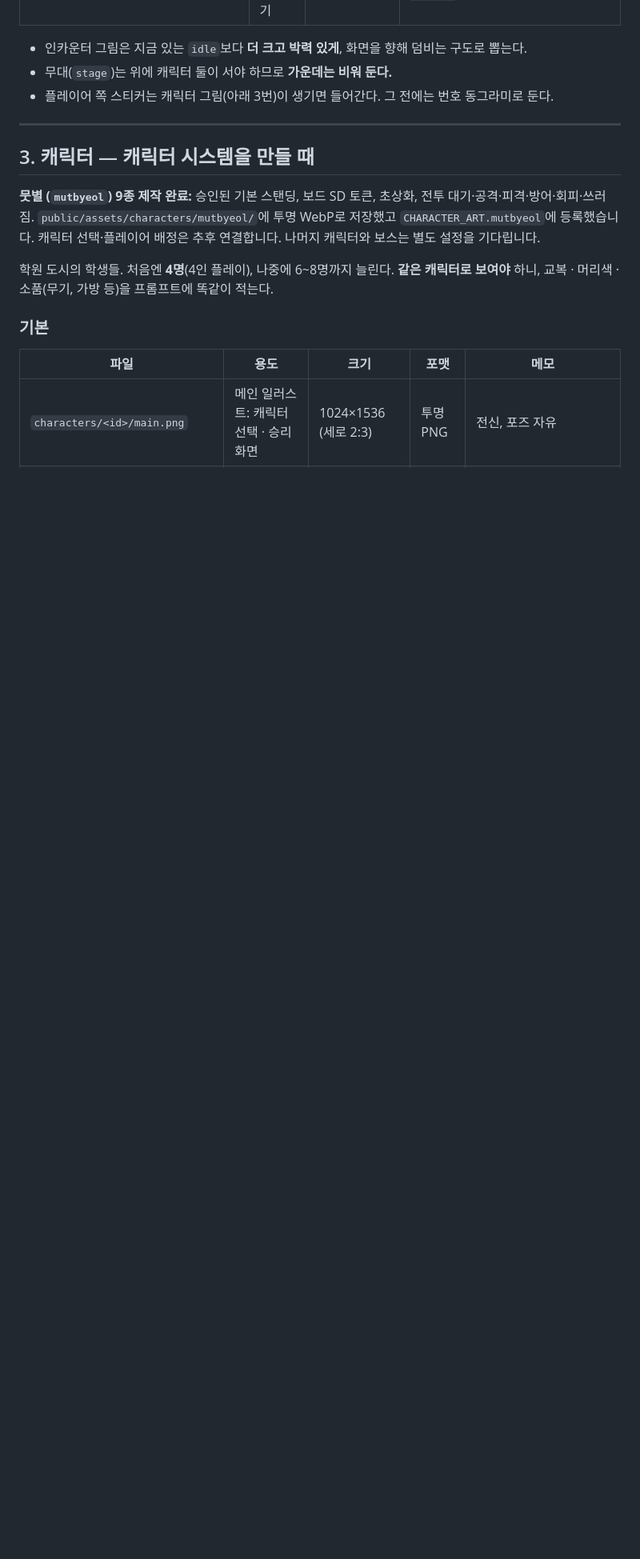
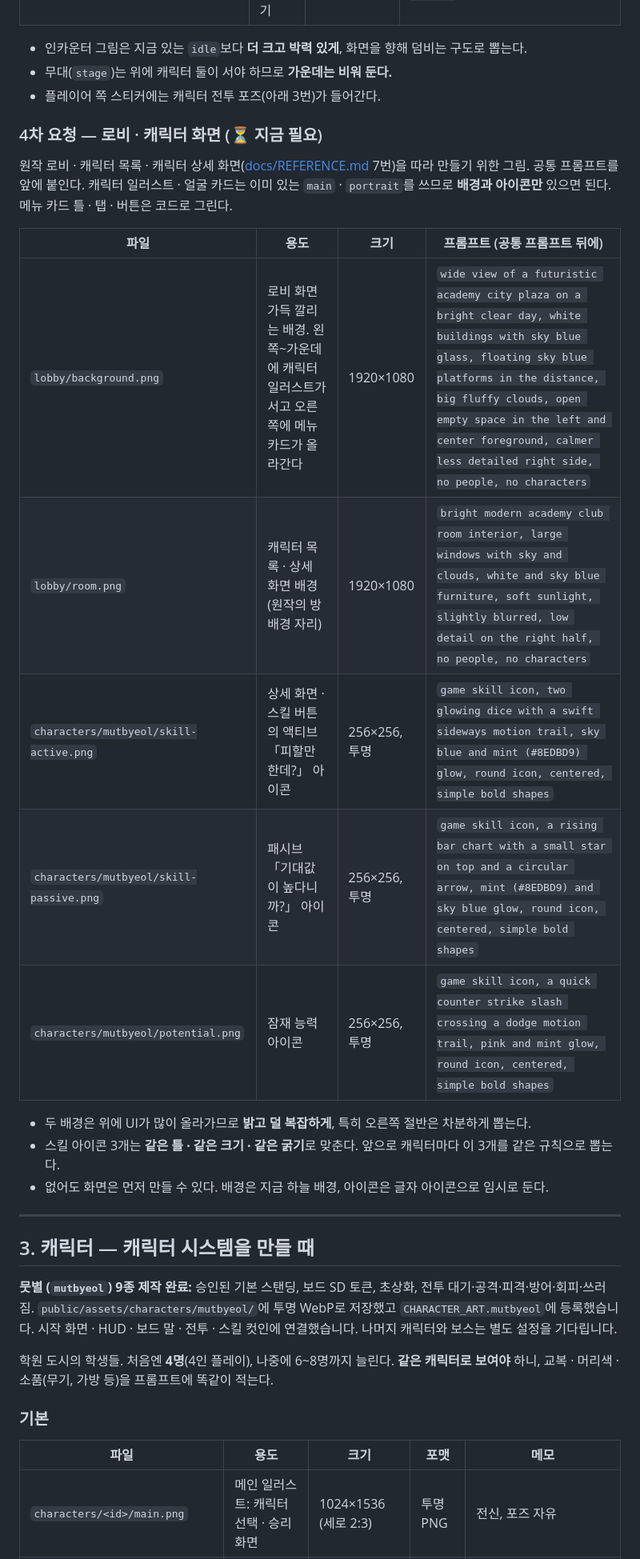
Before and after one commit to csmin0212/NewStralParty, a Markdown page: docs/ASSETS.md, the part around one of its changes. Shown at 80% size. Rendered like a GitHub page; blank space fills up the shorter version.

Commit message:
docs: 4차 에셋 요청 — 로비 · 캐릭터 화면 배경, 뭇별 스킬 아이콘
Co-Authored-By: Claude Opus 5.5 <noreply@anthropic.com>

```diff
--- a/docs/ASSETS.md
+++ b/docs/ASSETS.md
@@ -132,13 +133,30 @@ clean flat top surface, same shape and thickness as a matching tile set, top sur
 
 - 인카운터 그림은 지금 있는 `idle`보다 **더 크고 박력 있게**, 화면을 향해 덤비는 구도로 뽑는다.
 - 무대(`stage`)는 위에 캐릭터 둘이 서야 하므로 **가운데는 비워 둔다.**
-- 플레이어 쪽 스티커는 캐릭터 그림(아래 3번)이 생기면 들어간다. 그 전에는 번호 동그라미로 둔다.
+- 플레이어 쪽 스티커에는 캐릭터 전투 포즈(아래 3번)가 들어간다.
+
+### 4차 요청 — 로비 · 캐릭터 화면 (⏳ 지금 필요)
+
+원작 로비 · 캐릭터 목록 · 캐릭터 상세 화면([docs/REFERENCE.md](REFERENCE.md) 7번)을 따라 만들기 위한 그림. 공통 프롬프트를 앞에 붙인다.
+캐릭터 일러스트 · 얼굴 카드는 이미 있는 `main` · `portrait`를 쓰므로 **배경과 아이콘만** 있으면 된다. 메뉴 카드 틀 · 탭 · 버튼은 코드로 그린다.
+
+| 파일 | 용도 | 크기 | 프롬프트 (공통 프롬프트 뒤에) |
+|---|---|---|---|
+| `lobby/background.png` | 로비 화면 가득 깔리는 배경. 왼쪽~가운데에 캐릭터 일러스트가 서고 오른쪽에 메뉴 카드가 올라간다 | 1920×1080 | `wide view of a futuristic academy city plaza on a bright clear day, white buildings with sky blue glass, floating sky blue platforms in the distance, big fluffy clouds, open empty space in the left and center foreground, calmer less detailed right side, no people, no characters` |
+| `lobby/room.png` | 캐릭터 목록 · 상세 화면 배경 (원작의 방 배경 자리) | 1920×1080 | `bright modern academy club room interior, large windows with sky and clouds, white and sky blue furniture, soft sunlight, slightly blurred, low detail on the right half, no people, no characters` |
+| `characters/mutbyeol/skill-active.png` | 상세 화면 · 스킬 버튼의 액티브 「피할만 한데?」 아이콘 | 256×256, 투명 | `game skill icon, two glowing dice with a swift sideways motion trail, sky blue and mint (#8EDBD9) glow, round icon, centered, simple bold shapes` |
+| `characters/mutbyeol/skill-passive.png` | 패시브 「기대값이 높다니까?」 아이콘 | 256×256, 투명 | `game skill icon, a rising bar chart with a small star on top and a circular arrow, mint (#8EDBD9) and sky blue glow, round icon, centered, simple bold shapes` |
+| `characters/mutbyeol/potential.png` | 잠재 능력 아이콘 | 256×256, 투명 | `game skill icon, a quick counter strike slash crossing a dodge motion trail, pink and mint glow, round icon, centered, simple bold shapes` |
+
+- 두 배경은 위에 UI가 많이 올라가므로 **밝고 덜 복잡하게**, 특히 오른쪽 절반은 차분하게 뽑는다.
+- 스킬 아이콘 3개는 **같은 틀 · 같은 크기 · 같은 굵기**로 맞춘다. 앞으로 캐릭터마다 이 3개를 같은 규칙으로 뽑는다.
+- 없어도 화면은 먼저 만들 수 있다. 배경은 지금 하늘 배경, 아이콘은 글자 아이콘으로 임시로 둔다.
 
 ---
 
 ## 3. 캐릭터 — 캐릭터 시스템을 만들 때
 
-**뭇별 (`mutbyeol`) 9종 제작 완료:** 승인된 기본 스탠딩, 보드 SD 토큰, 초상화, 전투 대기·공격·피격·방어·회피·쓰러짐. `public/assets/characters/mutbyeol/`에 투명 WebP로 저장했고 `CHARACTER_ART.mutbyeol`에 등록했습니다. 캐릭터 선택·플레이어 배정은 추후 연결합니다. 나머지 캐릭터와 보스는 별도 설정을 기다립니다.
+**뭇별 (`mutbyeol`) 9종 제작 완료:** 승인된 기본 스탠딩, 보드 SD 토큰, 초상화, 전투 대기·공격·피격·방어·회피·쓰러짐. `public/assets/characters/mutbyeol/`에 투명 WebP로 저장했고 `CHARACTER_ART.mutbyeol`에 등록했습니다. 시작 화면 · HUD · 보드 말 · 전투 · 스킬 컷인에 연결했습니다. 나머지 캐릭터와 보스는 별도 설정을 기다립니다.
 
 
 학원 도시의 학생들. 처음엔 **4명**(4인 플레이), 나중에 6~8명까지 늘린다.
```
Also changed, not shown: other parts of docs/ASSETS.md (+2 -1 lines).
